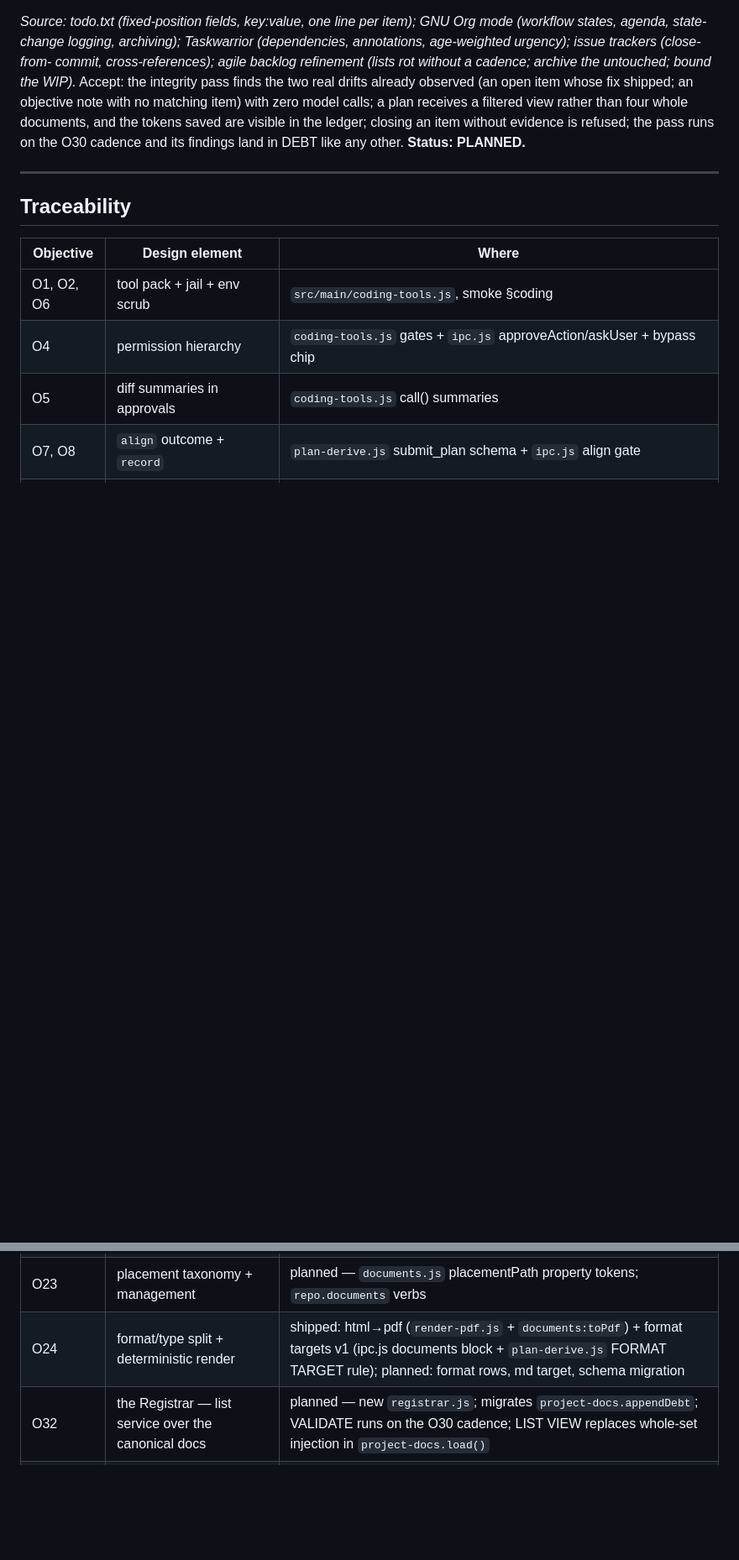
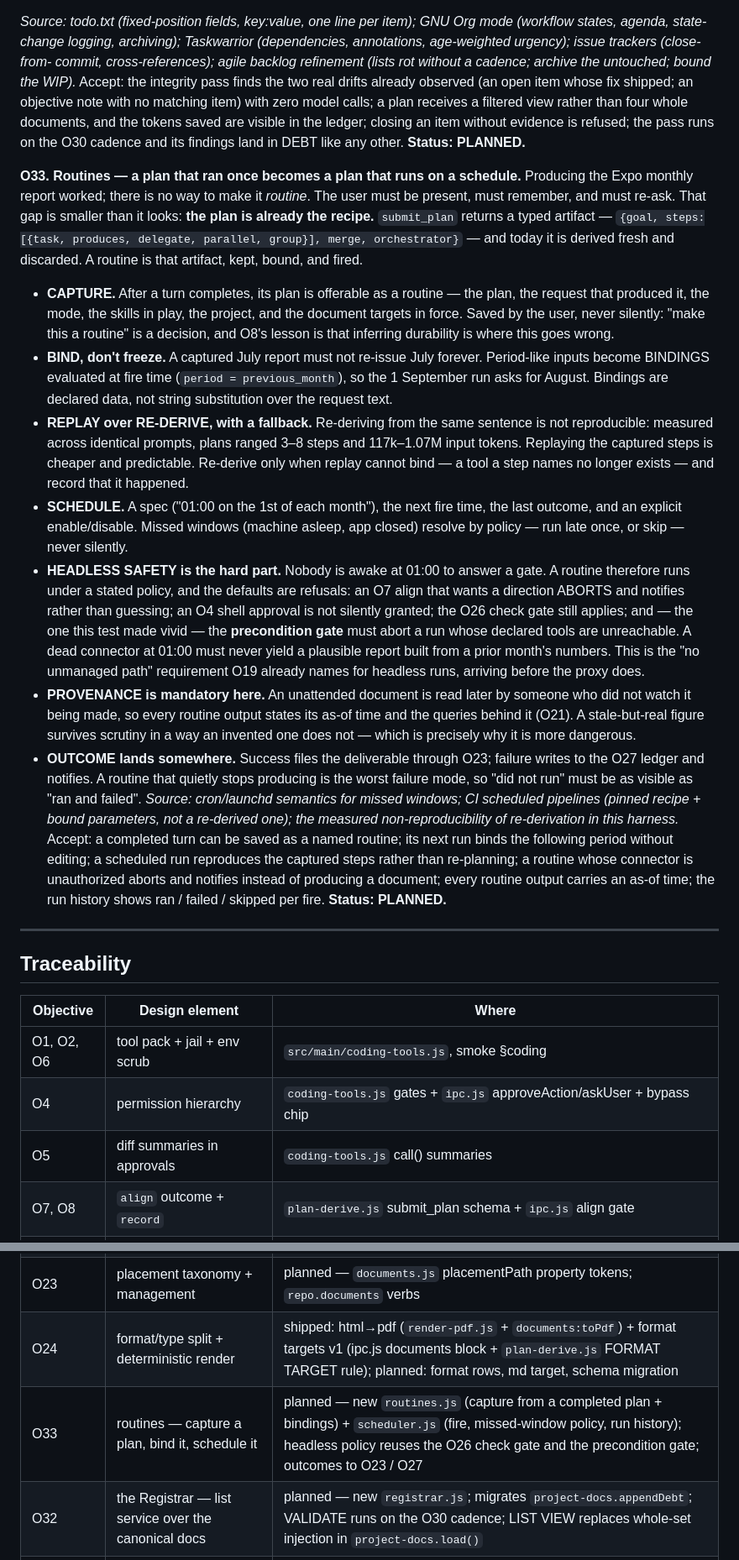
Before and after one commit to coretez/agnostic-chat, a Markdown page: docs/HARNESS_OBJECTIVES.md, 2 parts joined by grey strips. Shown at 84% size. Rendered like a GitHub page; blank space fills up the shorter version.

Commit message:
O33 routines + O23 storage weaknesses, both from the Expo monthly run
O33 — a plan that ran once should run on a schedule. The gap is smaller than
it looks: submit_plan already returns a typed artifact, and it is discarded
after every turn. A routine is that artifact captured, BOUND (period-like
inputs evaluated at fire time, so September asks for August), and fired on a
spec. Replay over re-derive, because re-deriving the same sentence is measured
non-reproducible here — 3-8 steps and 117k-1.07M input tokens across identical
prompts.

The hard part is headless safety, and the defaults are refusals: an align that
wants a direction ABORTS and notifies, shell approval is not auto-granted, the
check gate still applies, and the precondition gate must abort a run whose
declared tools are unreachable — a dead connector at 01:00 must never yield a
plausible report built from last month's numbers. Provenance becomes mandatory
because nobody watched it being made.

O23 — storage weaknesses observed in the real tree, not hypothesised:
· the period is written twice (…-2026-07-2026-07) because the template appends
  a token the title already carries
· VERSION is doing the job of IDENTITY — July reached v4, and nothing separates
  'a corrected July' from 'next month'; for a periodic document the period is
  the identity and the version is the revision within it
· a series is invisible: two monthly reports, two naming conventions, one flat
  folder, no ordering, no latest, no way to notice a missing month
· the .xls appendix and its HTML report are unlinked

```diff
--- a/docs/HARNESS_OBJECTIVES.md
+++ b/docs/HARNESS_OBJECTIVES.md
@@ -672,6 +698,60 @@ and the tokens saved are visible in the ledger; closing an item without
 evidence is refused; the pass runs on the O30 cadence and its findings land in
 DEBT like any other. **Status: PLANNED.**
 
+**O33. Routines — a plan that ran once becomes a plan that runs on a
+schedule.** Producing the Expo monthly report worked; there is no way to make
+it *routine*. The user must be present, must remember, and must re-ask. That
+gap is smaller than it looks: **the plan is already the recipe.** `submit_plan`
+returns a typed artifact — `{goal, steps:[{task, produces, delegate, parallel,
+group}], merge, orchestrator}` — and today it is derived fresh and discarded.
+A routine is that artifact, kept, bound, and fired.
+
+- **CAPTURE.** After a turn completes, its plan is offerable as a routine —
+  the plan, the request that produced it, the mode, the skills in play, the
+  project, and the document targets in force. Saved by the user, never
+  silently: "make this a routine" is a decision, and O8's lesson is that
+  inferring durability is where this goes wrong.
+- **BIND, don't freeze.** A captured July report must not re-issue July
+  forever. Period-like inputs become BINDINGS evaluated at fire time
+  (`period = previous_month`), so the 1 September run asks for August. Bindings
+  are declared data, not string substitution over the request text.
+- **REPLAY over RE-DERIVE, with a fallback.** Re-deriving from the same
+  sentence is not reproducible: measured across identical prompts, plans
+  ranged 3–8 steps and 117k–1.07M input tokens. Replaying the captured steps
+  is cheaper and predictable. Re-derive only when replay cannot bind — a tool
+  a step names no longer exists — and record that it happened.
+- **SCHEDULE.** A spec ("01:00 on the 1st of each month"), the next fire time,
+  the last outcome, and an explicit enable/disable. Missed windows (machine
+  asleep, app closed) resolve by policy — run late once, or skip — never
+  silently.
+- **HEADLESS SAFETY is the hard part.** Nobody is awake at 01:00 to answer a
+  gate. A routine therefore runs under a stated policy, and the defaults are
+  refusals: an O7 align that wants a direction ABORTS and notifies rather than
+  guessing; an O4 shell approval is not silently granted; the O26 check gate
+  still applies; and — the one this test made vivid — the **precondition gate**
+  must abort a run whose declared tools are unreachable. A dead connector at
+  01:00 must never yield a plausible report built from a prior month's numbers.
+  This is the "no unmanaged path" requirement O19 already names for headless
+  runs, arriving before the proxy does.
+- **PROVENANCE is mandatory here.** An unattended document is read later by
+  someone who did not watch it being made, so every routine output states its
+  as-of time and the queries behind it (O21). A stale-but-real figure survives
+  scrutiny in a way an invented one does not — which is precisely why it is
+  more dangerous.
+- **OUTCOME lands somewhere.** Success files the deliverable through O23;
+  failure writes to the O27 ledger and notifies. A routine that quietly stops
+  producing is the worst failure mode, so "did not run" must be as visible as
+  "ran and failed".
+*Source: cron/launchd semantics for missed windows; CI scheduled pipelines
+(pinned recipe + bound parameters, not a re-derived one); the measured
+non-reproducibility of re-derivation in this harness.*
+Accept: a completed turn can be saved as a named routine; its next run binds
+the following period without editing; a scheduled run reproduces the captured
+steps rather than re-planning; a routine whose connector is unauthorized
+aborts and notifies instead of producing a document; every routine output
+carries an as-of time; the run history shows ran / failed / skipped per fire.
+**Status: PLANNED.**
+
 ---
 
 ## Traceability
@@ -696,6 +776,7 @@ DEBT like any other. **Status: PLANNED.**
 | O22 | document lifecycle + review lenses | shipped: DOCUMENTS_RULES + documents-mode align (`plan-derive.js`); planned: lenses in `review.js` |
 | O23 | placement taxonomy + management | planned — `documents.js` placementPath property tokens; `repo.documents` verbs |
 | O24 | format/type split + deterministic render | shipped: html→pdf (`render-pdf.js` + `documents:toPdf`) + format targets v1 (ipc.js documents block + `plan-derive.js` FORMAT TARGET rule); planned: format rows, md target, schema migration |
+| O33 | routines — capture a plan, bind it, schedule it | planned — new `routines.js` (capture from a completed plan + bindings) + `scheduler.js` (fire, missed-window policy, run history); headless policy reuses the O26 check gate and the precondition gate; outcomes to O23 / O27 |
 | O32 | the Registrar — list service over the canonical docs | planned — new `registrar.js`; migrates `project-docs.appendDebt`; VALIDATE runs on the O30 cadence; LIST VIEW replaces whole-set injection in `project-docs.load()` |
 | O25 | widget library | planned — new `widgets.js` deterministic renderer (SVG + md degradations) |
 | O26 | framework check gate | shipped: `runCheckCommand` (coding-tools.js) + `gateStep` (execute.js) + baseline/final wiring + Overview CHECK COMMAND card (ipc.js, renderer); smoke §O26 |
```
Also changed, not shown: other parts of docs/HARNESS_OBJECTIVES.md (+27 -1 lines).
